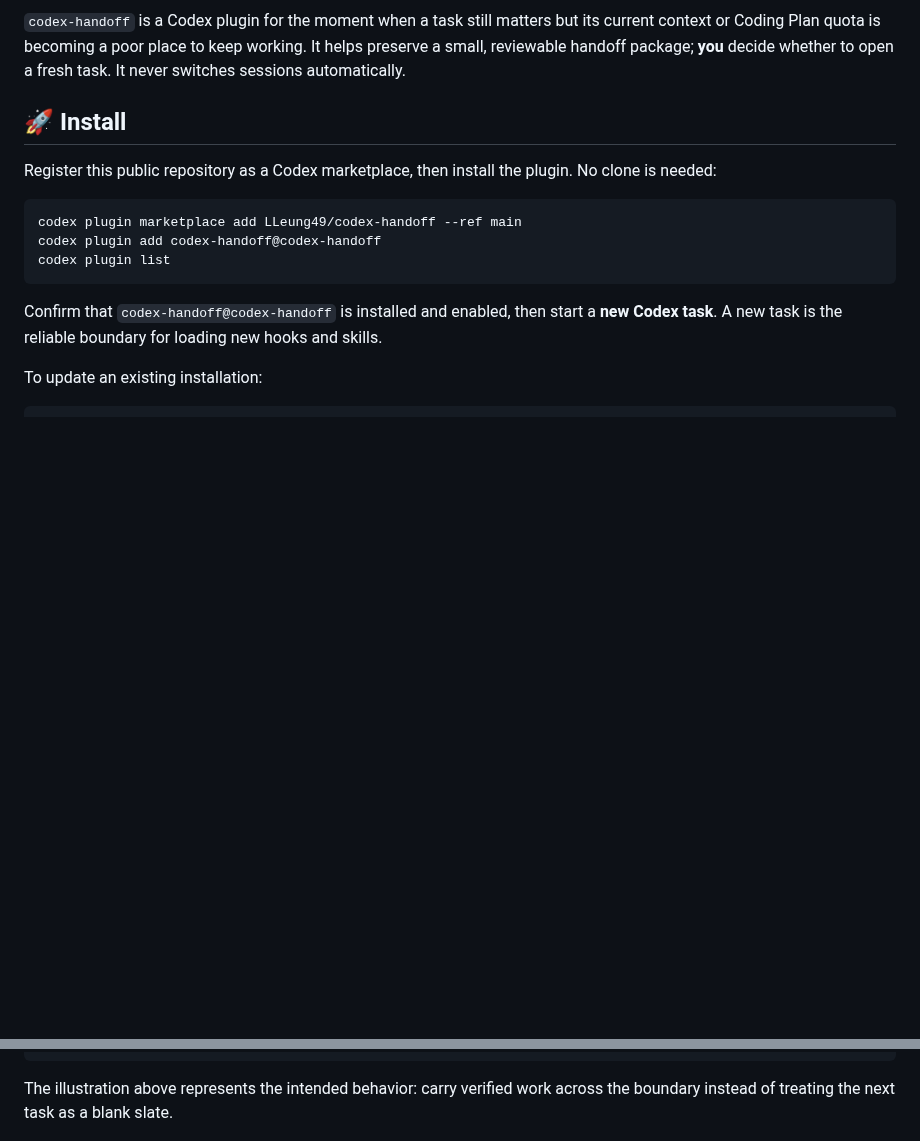
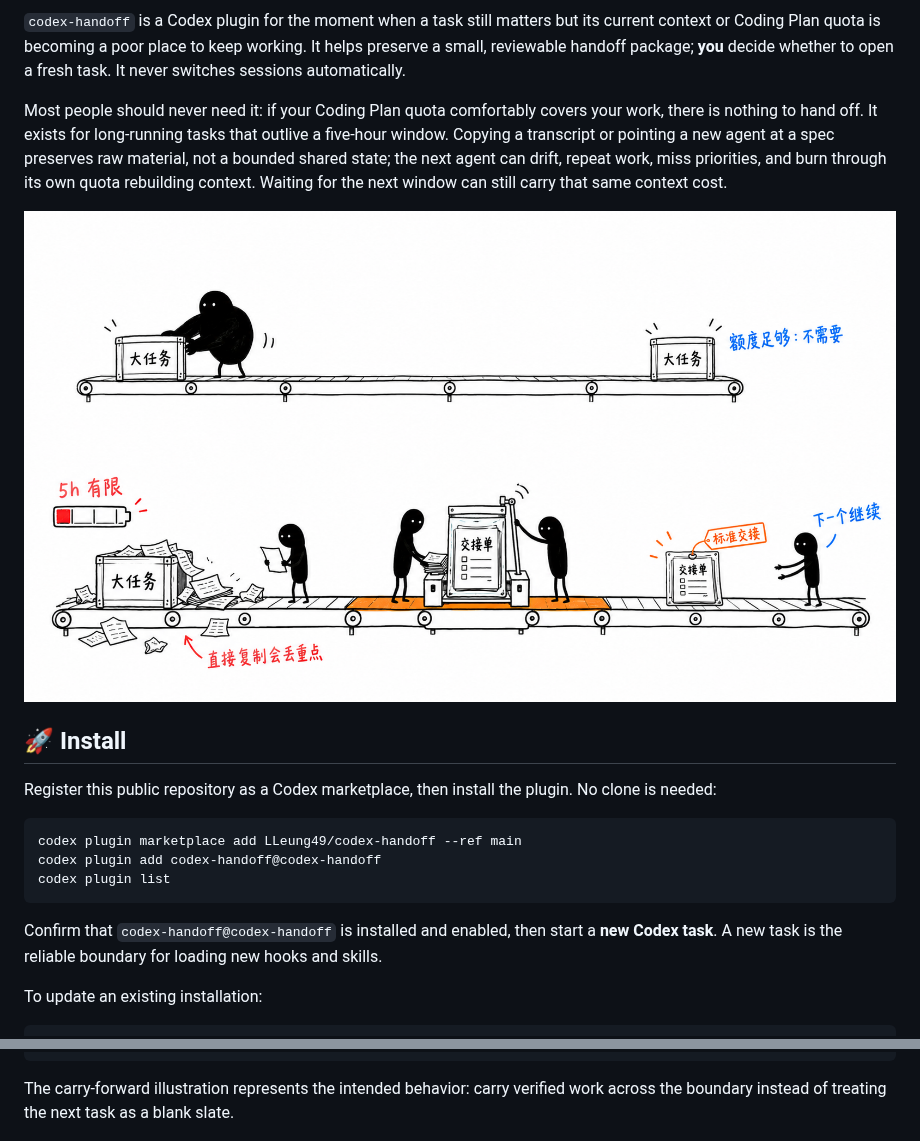
Before and after one commit to LLeung49/codex-handoff, a Markdown page: README.md, 2 parts joined by grey strips. GitHub-like rendering; pictures changed too: assets/codex-handoff-00-origin-story.png (added); blank space fills up the shorter version.

Commit message:
docs: explain the handoff origin story

````diff
--- a/README.md
+++ b/README.md
@@ -10,6 +6,17 @@
 but its current context or Coding Plan quota is becoming a poor place to keep
 working. It helps preserve a small, reviewable handoff package; **you** decide
 whether to open a fresh task. It never switches sessions automatically.
+
+Most people should never need it: if your Coding Plan quota comfortably covers
+your work, there is nothing to hand off. It exists for long-running tasks that
+outlive a five-hour window. Copying a transcript or pointing a new agent at a
+spec preserves raw material, not a bounded shared state; the next agent can
+drift, repeat work, miss priorities, and burn through its own quota rebuilding
+context. Waiting for the next window can still carry that same context cost.
+
+<p align="center">
+  <img src="assets/codex-handoff-00-origin-story.png" alt="额度充足时一个小黑完成大任务；额度有限时多个小黑先封装标准交接单，再由下一位继续" width="100%">
+</p>
 
 ## 🚀 Install
 
@@ -73,7 +88,7 @@ $handoff-continue
 you authorize the next scoped action
 ```
 
-The illustration above represents the intended behavior: carry verified work
+The carry-forward illustration represents the intended behavior: carry verified work
 across the boundary instead of treating the next task as a blank slate.
 
 <p align="center">
````
Also changed, not shown: other parts of README.md (+9 -5 lines), 1 other file.
